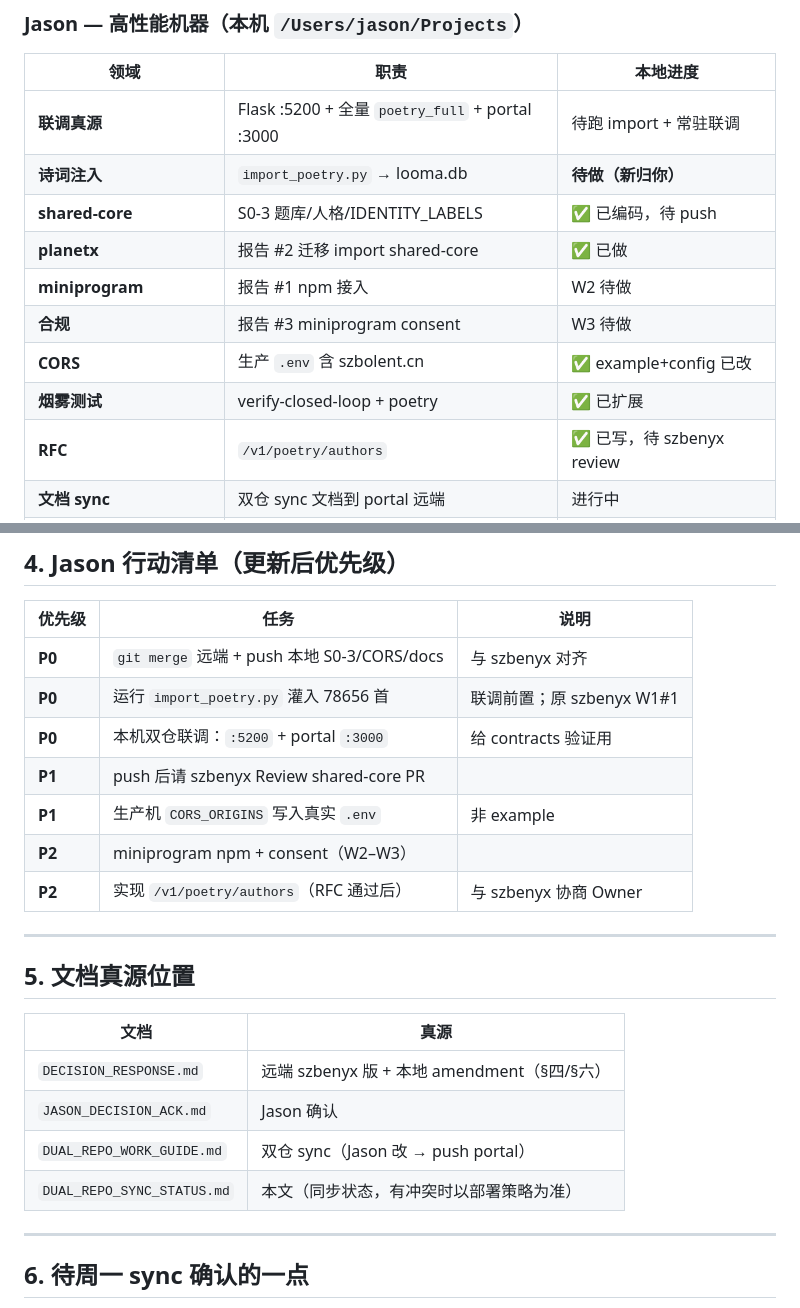
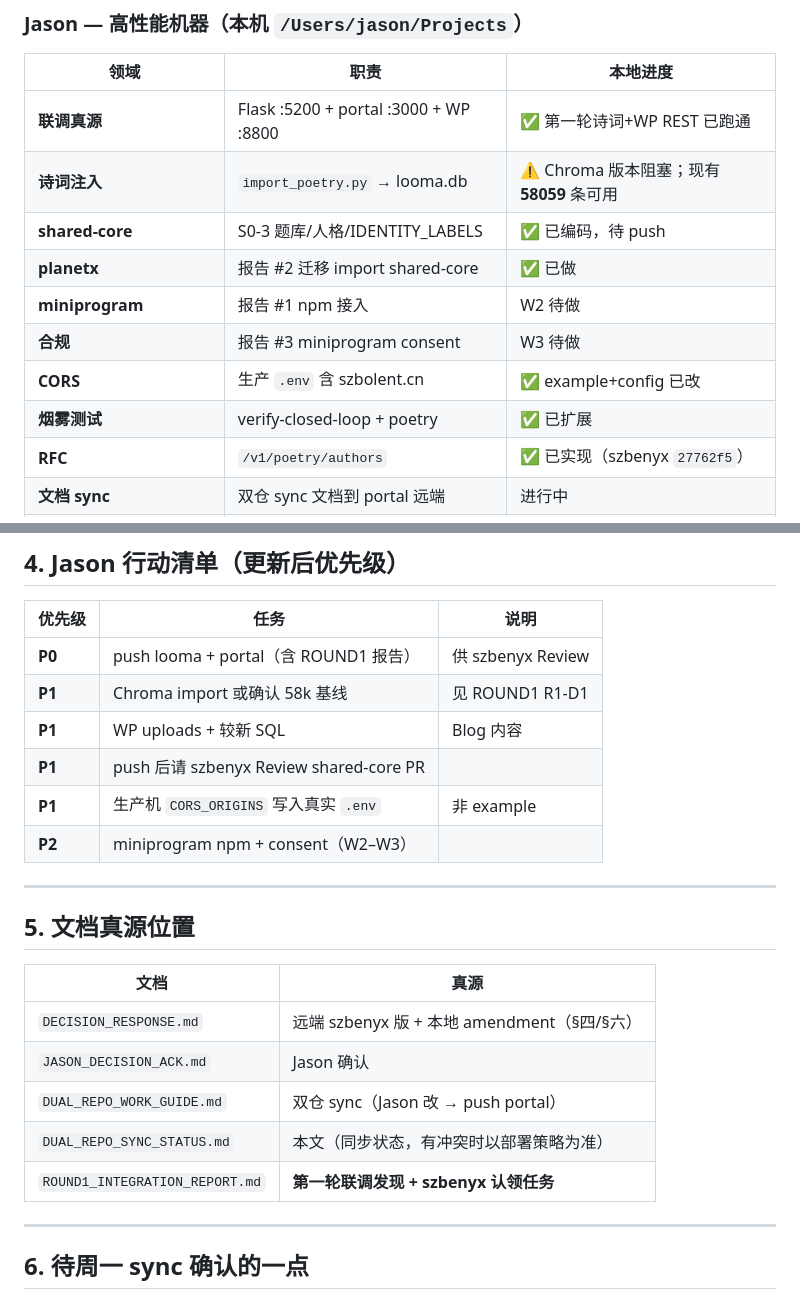
Before and after one commit to szpeter2026/looma-zervi, a Markdown page: docs/DUAL_REPO_SYNC_STATUS.md, 2 parts joined by grey strips. GitHub-like rendering.

```diff
--- a/docs/DUAL_REPO_SYNC_STATUS.md
+++ b/docs/DUAL_REPO_SYNC_STATUS.md
@@ -66,15 +77,15 @@ git pull origin main           # 合并 f4b9343
 
 | 领域 | 职责 | 本地进度 |
 |------|------|----------|
-| **联调真源** | Flask :5200 + 全量 `poetry_full` + portal :3000 | 待跑 import + 常驻联调 |
-| **诗词注入** | `import_poetry.py` → looma.db | **待做（新归你）** |
+| **联调真源** | Flask :5200 + portal :3000 + WP :8800 | ✅ 第一轮诗词+WP REST 已跑通 |
+| **诗词注入** | `import_poetry.py` → looma.db | ⚠️ Chroma 版本阻塞；现有 **58059** 条可用 |
 | **shared-core** | S0-3 题库/人格/IDENTITY_LABELS | ✅ 已编码，待 push |
 | **planetx** | 报告 #2 迁移 import shared-core | ✅ 已做 |
 | **miniprogram** | 报告 #1 npm 接入 | W2 待做 |
 | **合规** | 报告 #3 miniprogram consent | W3 待做 |
 | **CORS** | 生产 `.env` 含 szbolent.cn | ✅ example+config 已改 |
 | **烟雾测试** | verify-closed-loop + poetry | ✅ 已扩展 |
-| **RFC** | `/v1/poetry/authors` | ✅ 已写，待 szbenyx review |
+| **RFC** | `/v1/poetry/authors` | ✅ 已实现（szbenyx `27762f5`） |
 | **文档 sync** | 双仓 sync 文档到 portal 远端 | 进行中 |
 | **planetx/miniprogram** | 不新增镜像类型；后端 PR 标注 portal 影响 | 遵守中 |
 
@@ -92,13 +103,12 @@ git pull origin main           # 合并 f4b9343
 
 | 优先级 | 任务 | 说明 |
 |--------|------|------|
-| **P0** | `git merge` 远端 + push 本地 S0-3/CORS/docs | 与 szbenyx 对齐 |
-| **P0** | 运行 `import_poetry.py` 灌入 78656 首 | 联调前置；原 szbenyx W1#1 |
-| **P0** | 本机双仓联调：`:5200` + portal `:3000` | 给 contracts 验证用 |
+| **P0** | push looma + portal（含 ROUND1 报告） | 供 szbenyx Review |
+| **P1** | Chroma import 或确认 58k 基线 | 见 ROUND1 R1-D1 |
+| **P1** | WP uploads + 较新 SQL | Blog 内容 |
 | **P1** | push 后请 szbenyx Review shared-core PR | |
 | **P1** | 生产机 `CORS_ORIGINS` 写入真实 `.env` | 非 example |
 | **P2** | miniprogram npm + consent（W2–W3） | |
-| **P2** | 实现 `/v1/poetry/authors`（RFC 通过后） | 与 szbenyx 协商 Owner |
 
 ---
 
@@ -110,6 +120,7 @@ git pull origin main           # 合并 f4b9343
 | `JASON_DECISION_ACK.md` | Jason 确认 |
 | `DUAL_REPO_WORK_GUIDE.md` | 双仓 sync（Jason 改 → push portal） |
 | `DUAL_REPO_SYNC_STATUS.md` | 本文（同步状态，有冲突时以部署策略为准） |
+| `ROUND1_INTEGRATION_REPORT.md` | **第一轮联调发现 + szbenyx 认领任务** |
 
 ---
 
```
Also changed, not shown: other parts of docs/DUAL_REPO_SYNC_STATUS.md (+25 -14 lines), docs/ROUND1_INTEGRATION_REPORT.md (added, +193 -0 lines).
